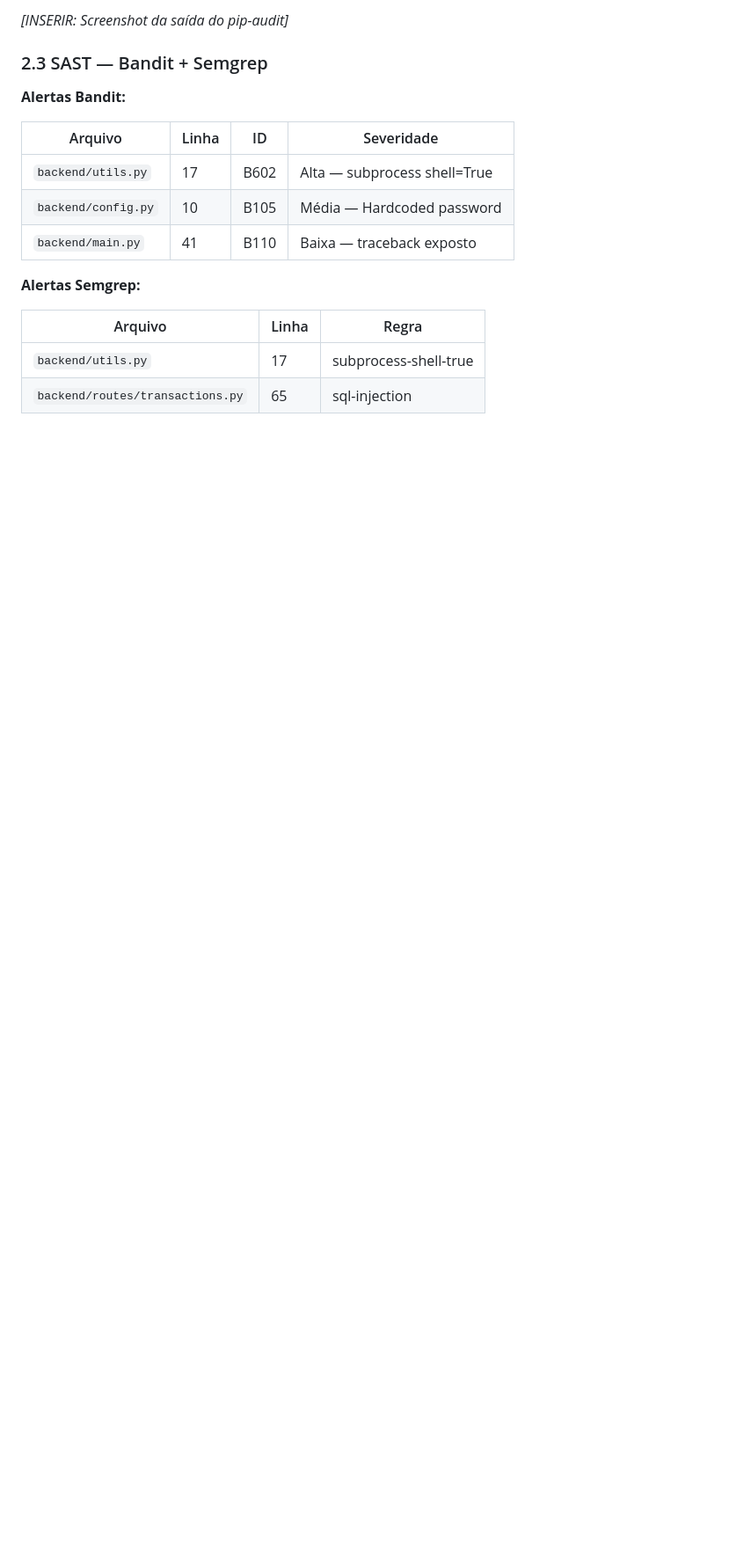
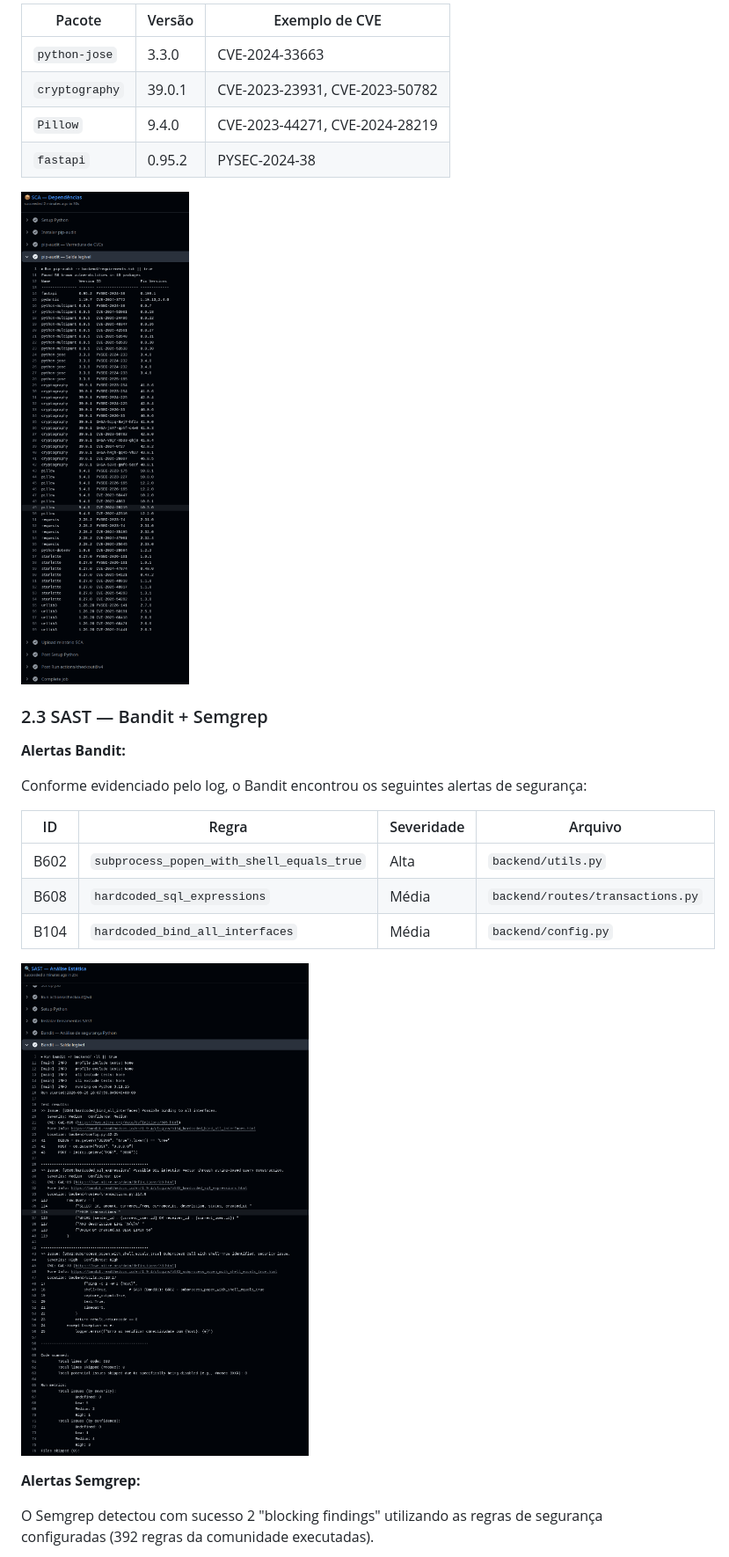
Before and after one commit to lucas-souza-vieira/wiseclone, a Markdown page: relatorio/relatorio.md, the part around one of its changes. Shown at 88% size. GitHub-like rendering; pictures changed too: relatorio/images/bandit.png (added), relatorio/images/pip-audit.png (added); blank space fills up the shorter version.

```diff
--- a/relatorio/relatorio.md
+++ b/relatorio/relatorio.md
@@ -97,20 +94,28 @@ A escolha de um sistema financeiro é estratégica: domínios financeiros são a
 
-*[INSERIR: Screenshot da saída do pip-audit]*
+| Pacote | Versão | Exemplo de CVE |
+|--------|--------|-----|
+| `python-jose` | 3.3.0 | CVE-2024-33663 |
+| `cryptography` | 39.0.1 | CVE-2023-23931, CVE-2023-50782 |
+| `Pillow` | 9.4.0 | CVE-2023-44271, CVE-2024-28219 |
+| `fastapi` | 0.95.2 | PYSEC-2024-38 |
+
+![Saída do pip-audit com as 56 vulnerabilidades](images/pip-audit.png)
 
 ### 2.3 SAST — Bandit + Semgrep
 
 **Alertas Bandit:**
 
-| Arquivo | Linha | ID | Severidade |
-|---------|-------|----|-----------|
-| `backend/utils.py` | 17 | B602 | Alta — subprocess shell=True |
-| `backend/config.py` | 10 | B105 | Média — Hardcoded password |
-| `backend/main.py` | 41 | B110 | Baixa — traceback exposto |
+Conforme evidenciado pelo log, o Bandit encontrou os seguintes alertas de segurança:
+
+| ID | Regra | Severidade | Arquivo |
+|----|-------|-----------|---------|
+| B602 | `subprocess_popen_with_shell_equals_true` | Alta | `backend/utils.py` |
+| B608 | `hardcoded_sql_expressions` | Média | `backend/routes/transactions.py` |
+| B104 | `hardcoded_bind_all_interfaces` | Média | `backend/config.py` |
+
+![Saída do Bandit](images/bandit.png)
 
 **Alertas Semgrep:**
 
-| Arquivo | Linha | Regra |
-|---------|-------|-------|
-| `backend/utils.py` | 17 | subprocess-shell-true |
-| `backend/routes/transactions.py` | 65 | sql-injection |
+O Semgrep detectou com sucesso 2 "blocking findings" utilizando as regras de segurança configuradas (392 regras da comunidade executadas).
 
```
Also changed, not shown: other parts of relatorio/relatorio.md (+31 -36 lines), artifacts/dast-report/report_md.md (added, +414 -0 lines), relatorio/images/checkov.png (added), relatorio/images/gitleaks.png (added), relatorio/images/semgrep.png (added), relatorio/images/zap.png (added), 9 other files.
